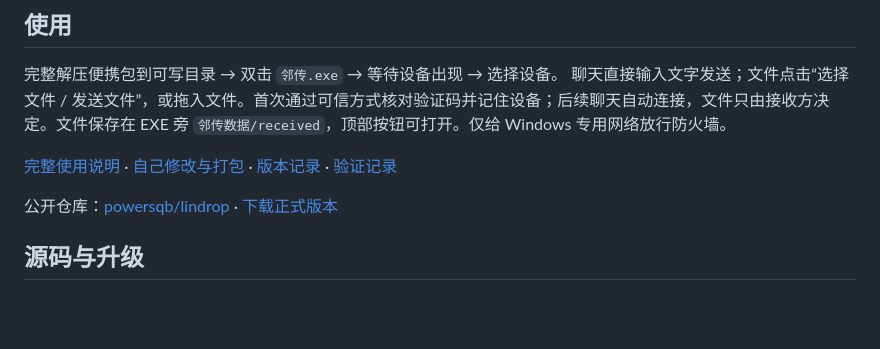
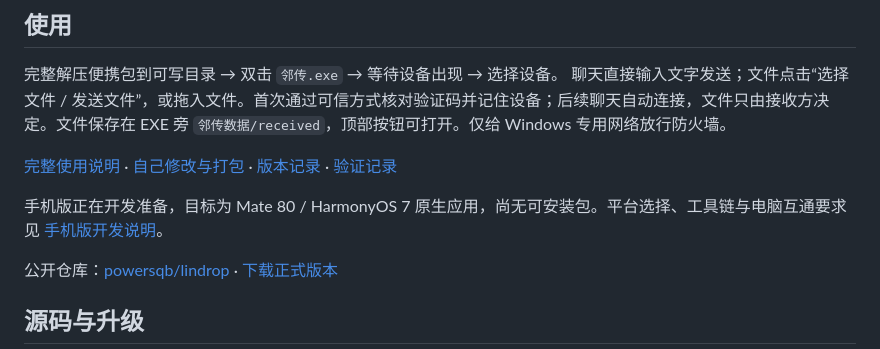
Before and after one commit to powersqb/lindrop, a Markdown page: README.md, the part around the change. Drawn GitHub-style; blank space fills up the shorter version.

Commit message:
docs: record Mate 80 native mobile target and interoperability requirements

```diff
--- a/README.md
+++ b/README.md
@@ -18,6 +18,8 @@
 聊天直接输入文字发送；文件点击“选择文件 / 发送文件”，或拖入文件。首次通过可信方式核对验证码并记住设备；后续聊天自动连接，文件只由接收方决定。文件保存在 EXE 旁 `邻传数据/received`，顶部按钮可打开。仅给 Windows 专用网络放行防火墙。
 
 [完整使用说明](docs/USAGE.md) · [自己修改与打包](docs/DEVELOPMENT.md) · [版本记录](CHANGELOG.md) · [验证记录](docs/VALIDATION.json)
+
+手机版正在开发准备，目标为 Mate 80 / HarmonyOS 7 原生应用，尚无可安装包。平台选择、工具链与电脑互通要求见 [手机版开发说明](docs/MOBILE.md)。
 
 公开仓库：[powersqb/lindrop](https://github.com/powersqb/lindrop) · [下载正式版本](https://github.com/powersqb/lindrop/releases)
 
```
Also changed, not shown: docs/MOBILE.md (added, +53 -0 lines).
